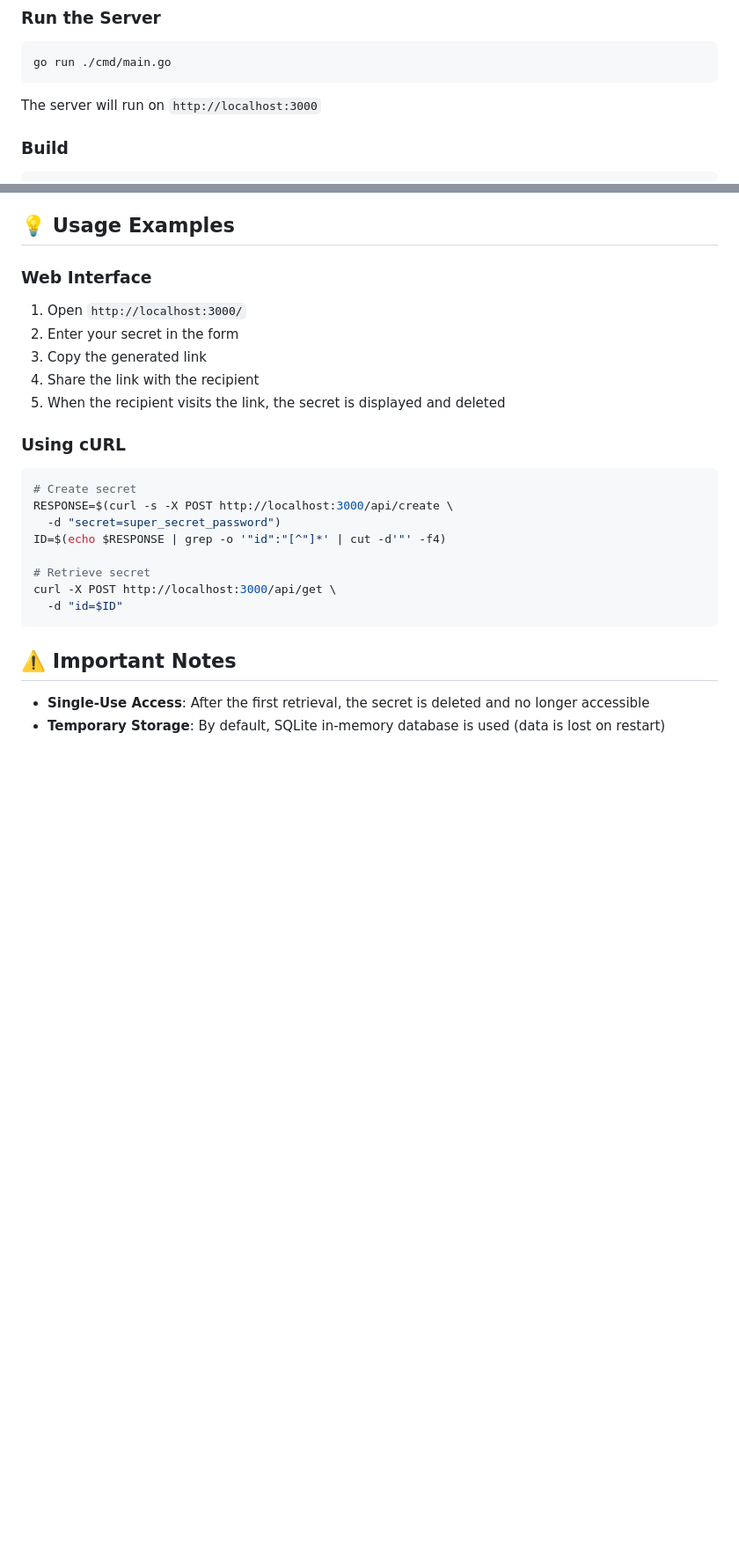
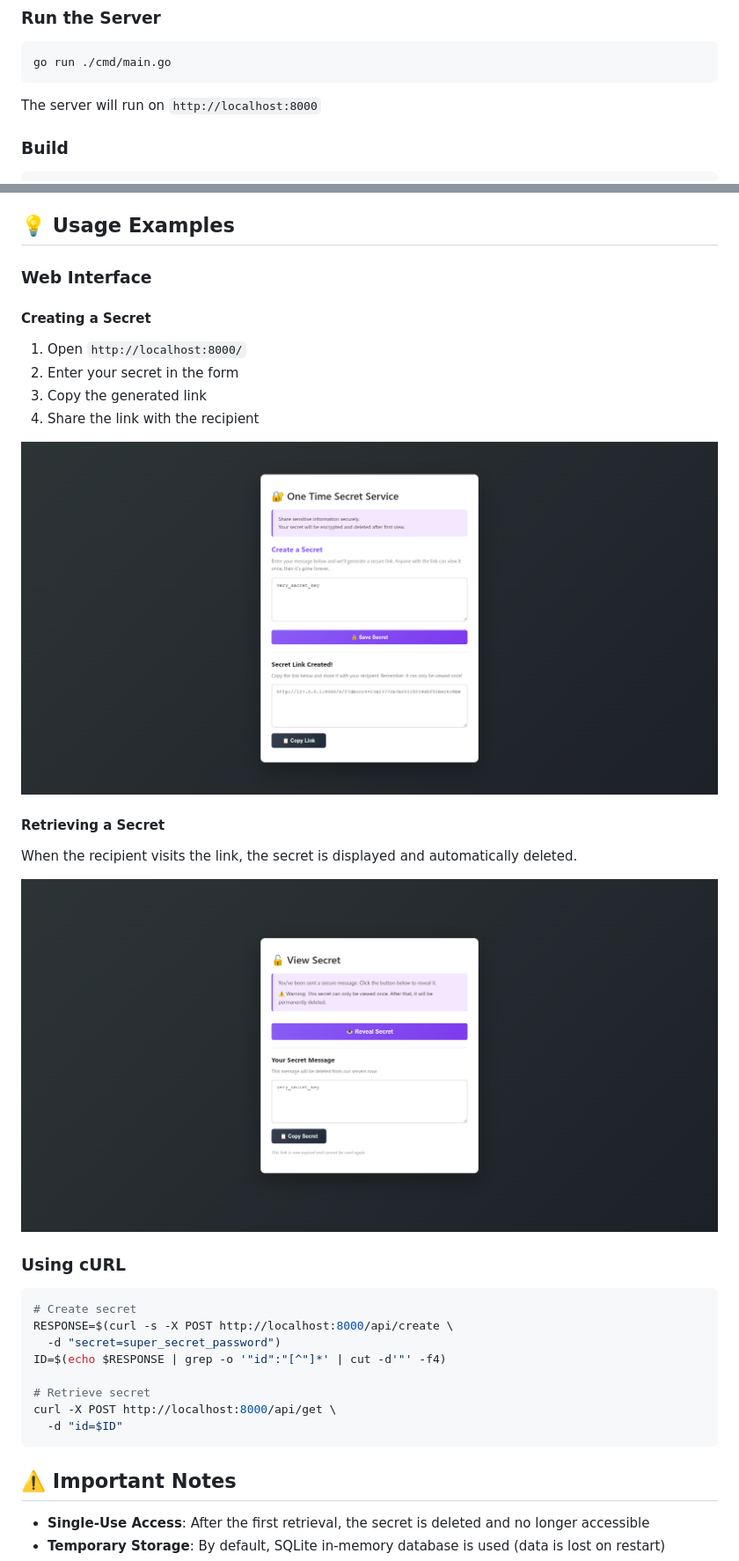
Before and after one commit to GAKiknadze/one_time_secret_service, a Markdown page: README.md, 2 parts joined by grey strips. Shown: that part at 88% size. GitHub-like rendering; pictures changed too: docs/images/create_secret.png (added), docs/images/get_secret.png (added); blank space fills up the shorter version.

````diff
--- a/README.md
+++ b/README.md
@@ -64,7 +80,7 @@ go mod download
 go run ./cmd/main.go
 ```
 
-The server will run on `http://localhost:3000`
+The server will run on `http://localhost:8000`
 
 ### Build
 ```bash
@@ -140,21 +156,29 @@ Returns HTML page for retrieving a secret by ID.
 ## 💡 Usage Examples
 
 ### Web Interface
-1. Open `http://localhost:3000/`
+
+#### Creating a Secret
+1. Open `http://localhost:8000/`
 2. Enter your secret in the form
 3. Copy the generated link
 4. Share the link with the recipient
-5. When the recipient visits the link, the secret is displayed and deleted
+
+![Create Secret](docs/images/create_secret.png)
+
+#### Retrieving a Secret
+When the recipient visits the link, the secret is displayed and automatically deleted.
+
+![Get Secret](docs/images/get_secret.png)
 
 ### Using cURL
 ```bash
 # Create secret
-RESPONSE=$(curl -s -X POST http://localhost:3000/api/create \
+RESPONSE=$(curl -s -X POST http://localhost:8000/api/create \
   -d "secret=super_secret_password")
 ID=$(echo $RESPONSE | grep -o '"id":"[^"]*' | cut -d'"' -f4)
 
 # Retrieve secret
-curl -X POST http://localhost:3000/api/get \
+curl -X POST http://localhost:8000/api/get \
   -d "id=$ID"
 ```
 
````
Also changed, not shown: other parts of README.md (+18 -2 lines).
